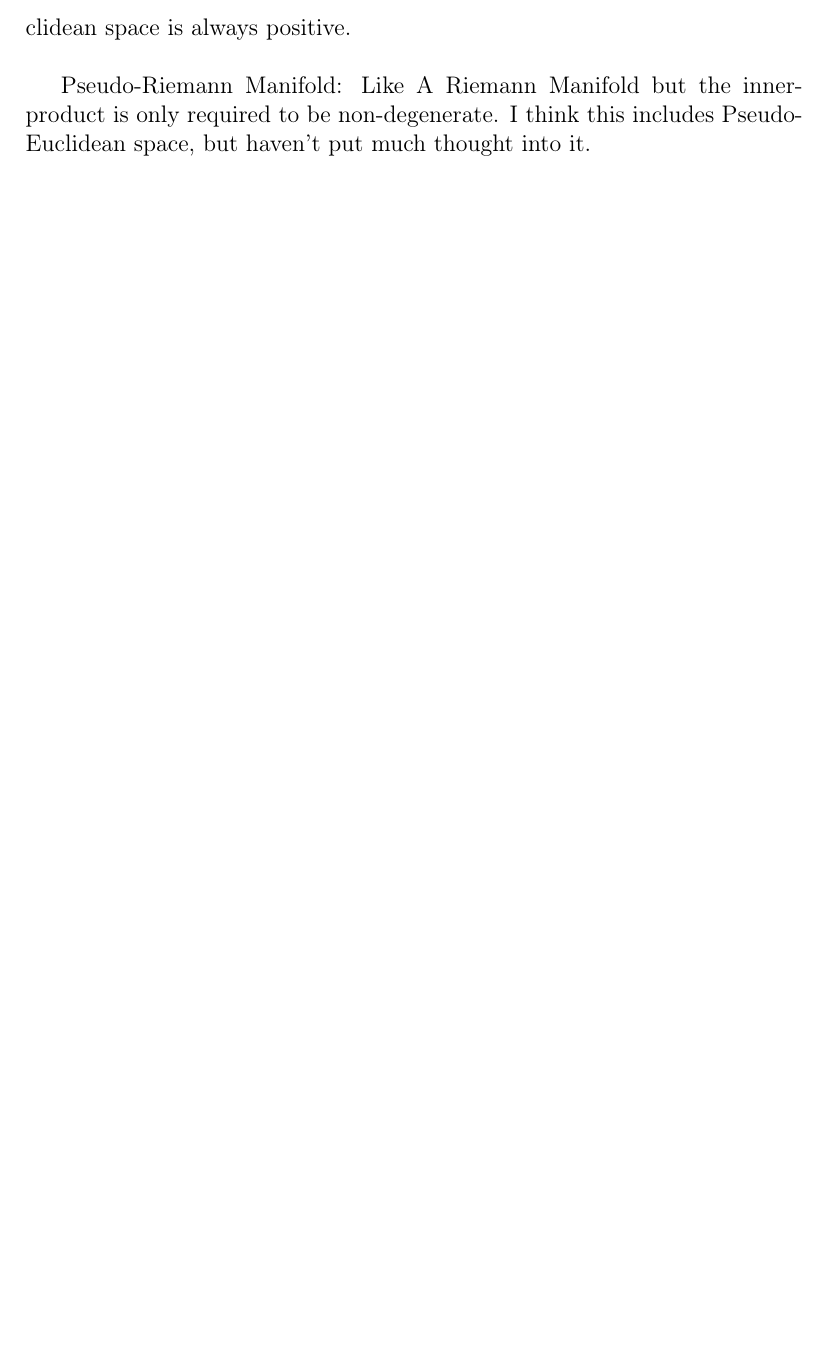
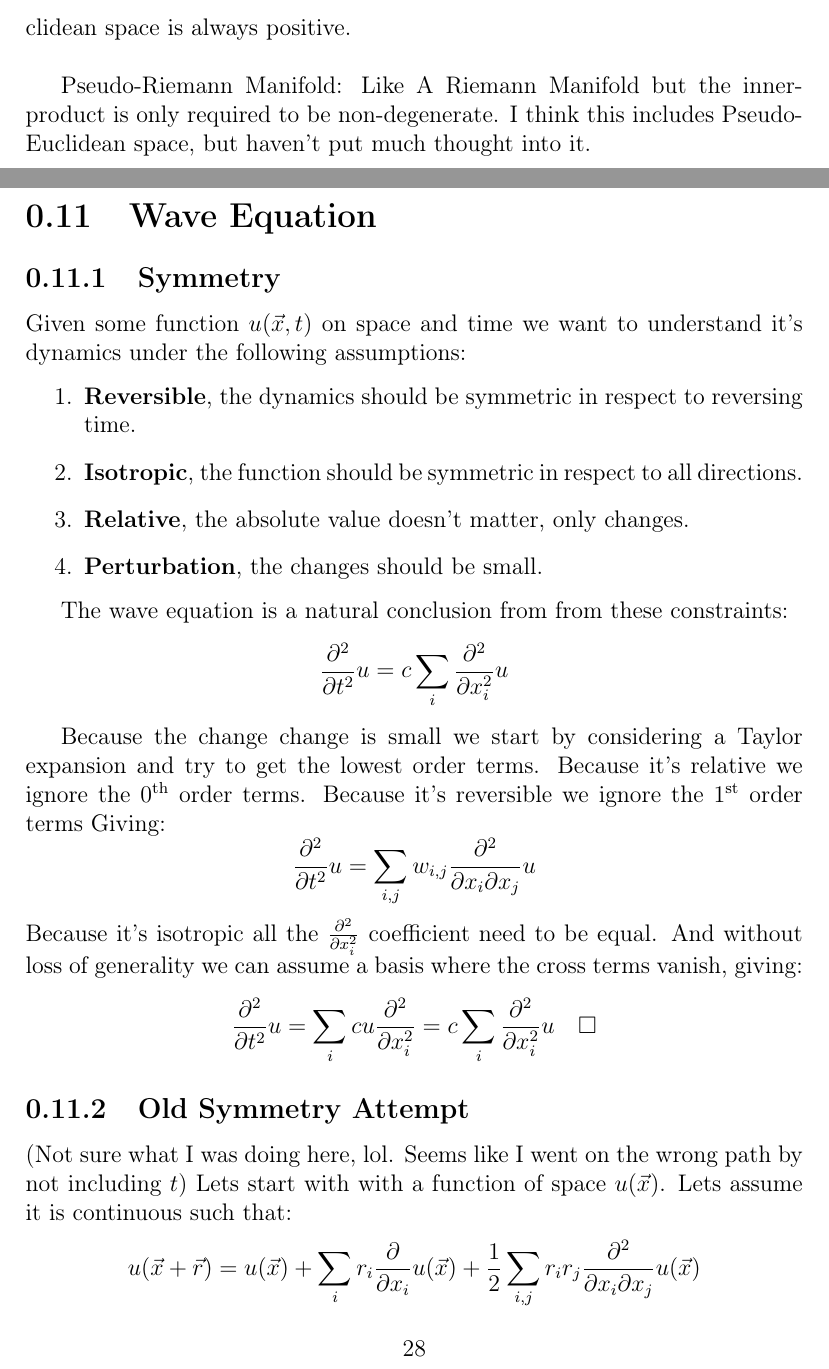
Before and after one commit to CleisthenesH/Math-Notes, a LaTeX document (main.tex, which reads sections/wave_equation.tex): part of page 27 of 27 before the commit and two parts of pages 28 and 29 of 30 after it, the two joined at a grey line, cut so that both start at the same text, the shorter picture padded with empty space. Compiled offline with pdfLaTeX.

Commit message:
Wave Equation

```diff
--- /dev/null
+++ b/sections/wave_equation.tex
@@ -0,0 +1,33 @@
+%\documentclass[12pt]{article}
+%\usepackage{amsmath}
+%\usepackage{amssymb}
+
+\section{Wave Equation}
+\subsection{Symmetry}
+Given some function $u(\vec{x},t)$ on space and time we want to understand it's dynamics under the following assumptions:
+\begin{enumerate}
+	\item {\textbf{Reversible}}, the dynamics should be symmetric in respect to reversing time.
+	\item {\textbf{Isotropic}}, the function should be symmetric in respect to all directions.
+	\item {\textbf{Relative}}, the absolute value doesn't matter, only changes.
+	\item {\textbf{Perturbation}}, the changes should be small.
+\end{enumerate}
+
+The wave equation is a natural conclusion from from these constraints:
+\[\frac{\partial^2}{\partial t^2}u = c\sum_i \frac{\partial^2}{\partial x_i^2} u\]
+
+Because the change change is small we start by considering a Taylor expansion and try to get the lowest order terms.
+Because it's relative we ignore the $0^\text{th}$ order terms.
+Because it's reversible we ignore the $1^\text{st}$ order terms
+Giving:
+\[\frac{\partial^2}{\partial t^2}u = \sum_{i,j} w_{i,j}\frac{\partial^2}{\partial x_i \partial x_j} u\]
+Because it's isotropic all the $\frac{\partial^2}{\partial x_i^2}$ coefficient need to be equal.
+And without loss of generality we can assume a basis where the cross terms vanish, giving:
+\[\frac{\partial^2}{\partial t^2}u = \sum_i cu\frac{\partial^2}{\partial x_i^2} = c\sum_i \frac{\partial^2}{\partial x_i^2} u\quad \square\]
+
+\subsection{Old Symmetry Attempt}
+(Not sure what I was doing here, lol. Seems like I went on the wrong path by not including $t$)
+Lets start with with a function of space $u(\vec{x})$.
+Lets assume it is continuous such that:
+\[u(\vec{x} +\vec{r}) = u(\vec{x}) + \sum_{i}r_i\frac{\partial}{\partial x_i}u(\vec{x})+\frac{1}{2}\sum_{i,j}r_ir_j\frac{\partial^2}{\partial x_i\partial x_j}u(\vec{x}) \]
+Lets remove all terms that aren't reversible:
+\[u(\vec{x} +\vec{r}) = u(\vec{x}) + \frac{1}{2}\sum_{i}r_i^2\frac{\partial^2}{\partial x_i^2}u(\vec{x}) \]
```
Also changed, not shown: main.tex (+1 -0 lines), README.md, main.pdf, sections/wave_equation.tex (22 more changed lines).
